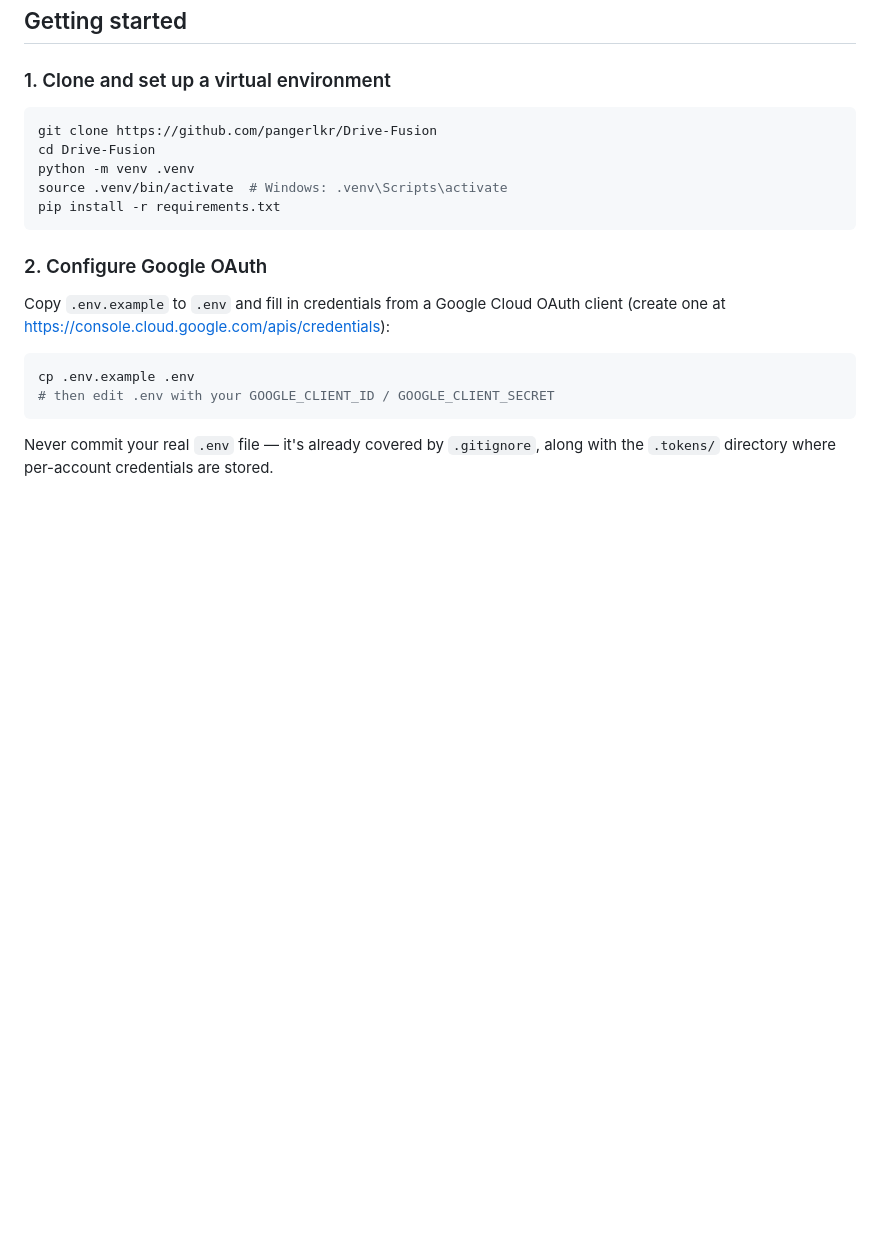
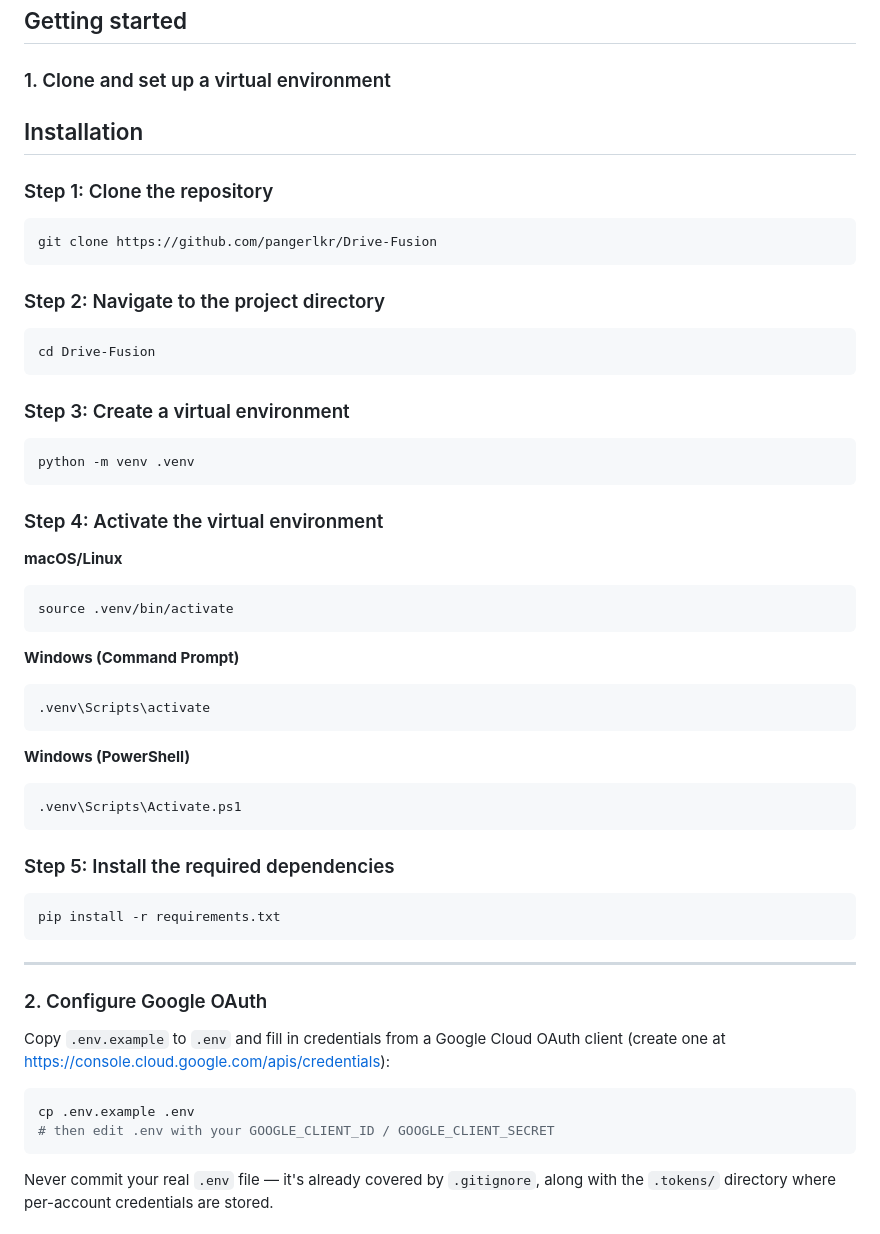
Before and after one commit to pangerlkr/Drive-Fusion, a Markdown page: README.md, the part around one of its changes. Rendered like a GitHub page; blank space fills up the shorter version.

````diff
--- a/README.md
+++ b/README.md
@@ -128,13 +130,52 @@ drive-fusion/
 
 ### 1. Clone and set up a virtual environment
 
+## Installation
+
+### Step 1: Clone the repository
+
 ```bash
 git clone https://github.com/pangerlkr/Drive-Fusion
+```
+
+### Step 2: Navigate to the project directory
+
+```bash
 cd Drive-Fusion
+```
+
+### Step 3: Create a virtual environment
+
+```bash
 python -m venv .venv
-source .venv/bin/activate  # Windows: .venv\Scripts\activate
+```
+
+### Step 4: Activate the virtual environment
+
+**macOS/Linux**
+
+```bash
+source .venv/bin/activate
+```
+
+**Windows (Command Prompt)**
+
+```cmd
+.venv\Scripts\activate
+```
+
+**Windows (PowerShell)**
+
+```powershell
+.venv\Scripts\Activate.ps1
+```
+
+### Step 5: Install the required dependencies
+
+```bash
 pip install -r requirements.txt
 ```
+---
 
 ### 2. Configure Google OAuth
 
````
Also changed, not shown: other parts of README.md (+2 -0 lines).
